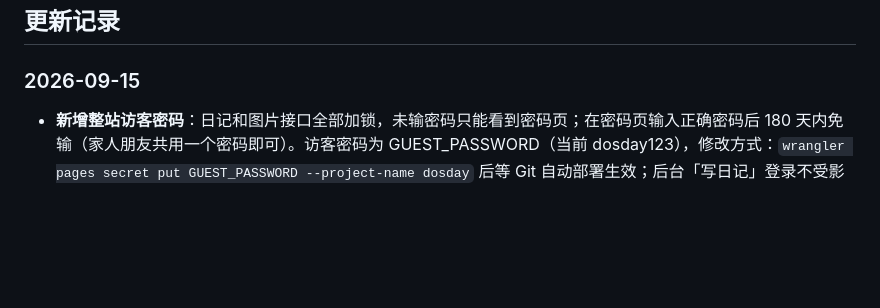
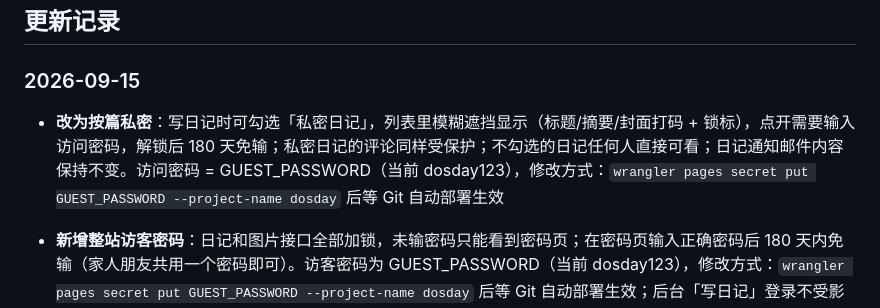
Before and after one commit to VareDog/dostime, a Markdown page: README.md, the part around the change. GitHub-like rendering; blank space fills up the shorter version.

Commit message:
docs: changelog for per-post private Co-authored-by: monkeycode-ai <monkeycode-ai@chaitin.com>

```diff
--- a/README.md
+++ b/README.md
@@ -9,6 +9,8 @@
 ## 更新记录
 
 ### 2026-09-15
+
+- **改为按篇私密**：写日记时可勾选「私密日记」，列表里模糊遮挡显示（标题/摘要/封面打码 + 锁标），点开需要输入访问密码，解锁后 180 天免输；私密日记的评论同样受保护；不勾选的日记任何人直接可看；日记通知邮件内容保持不变。访问密码 = GUEST_PASSWORD（当前 dosday123），修改方式：`wrangler pages secret put GUEST_PASSWORD --project-name dosday` 后等 Git 自动部署生效
 
 - **新增整站访客密码**：日记和图片接口全部加锁，未输密码只能看到密码页；在密码页输入正确密码后 180 天内免输（家人朋友共用一个密码即可）。访客密码为 GUEST_PASSWORD（当前 dosday123），修改方式：`wrangler pages secret put GUEST_PASSWORD --project-name dosday` 后等 Git 自动部署生效；后台「写日记」登录不受影响
 
```
